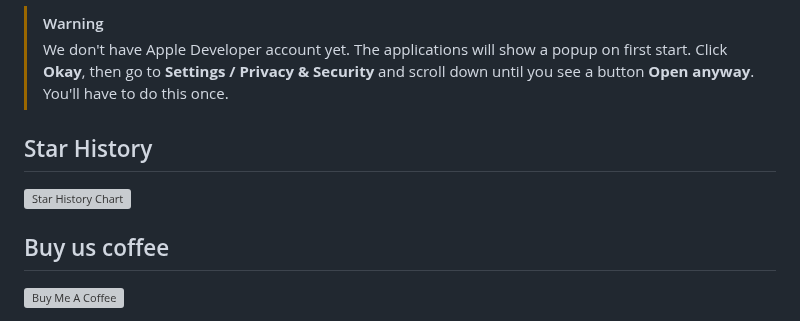
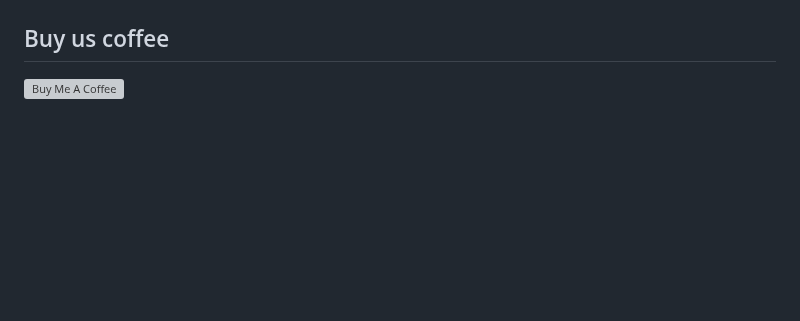
Before and after one commit to TheBoredTeam/boring.notch, a Markdown page: README.md, the part around one of its changes. GitHub-like rendering; blank space fills up the shorter version; grey boxes are pictures that could not be loaded.

```diff
--- a/README.md
+++ b/README.md
@@ -8,10 +6,4 @@
 
-> [!WARNING]
-> We don't have Apple Developer account yet. The applications will show a popup on first start. Click **Okay**, then go to **Settings / Privacy & Security** and scroll down until you see a button **Open anyway**. You'll have to do this once.
-
-## Star History
-
-[![Star History Chart](https://api.star-history.com/svg?repos=TheBoredTeam/boring.notch&type=Timeline)](https://star-history.com/#TheBoredTeam/boring.notch&Timeline)
 
 ## Buy us coffee
 
```
Also changed, not shown: other parts of README.md (+0 -2 lines).
